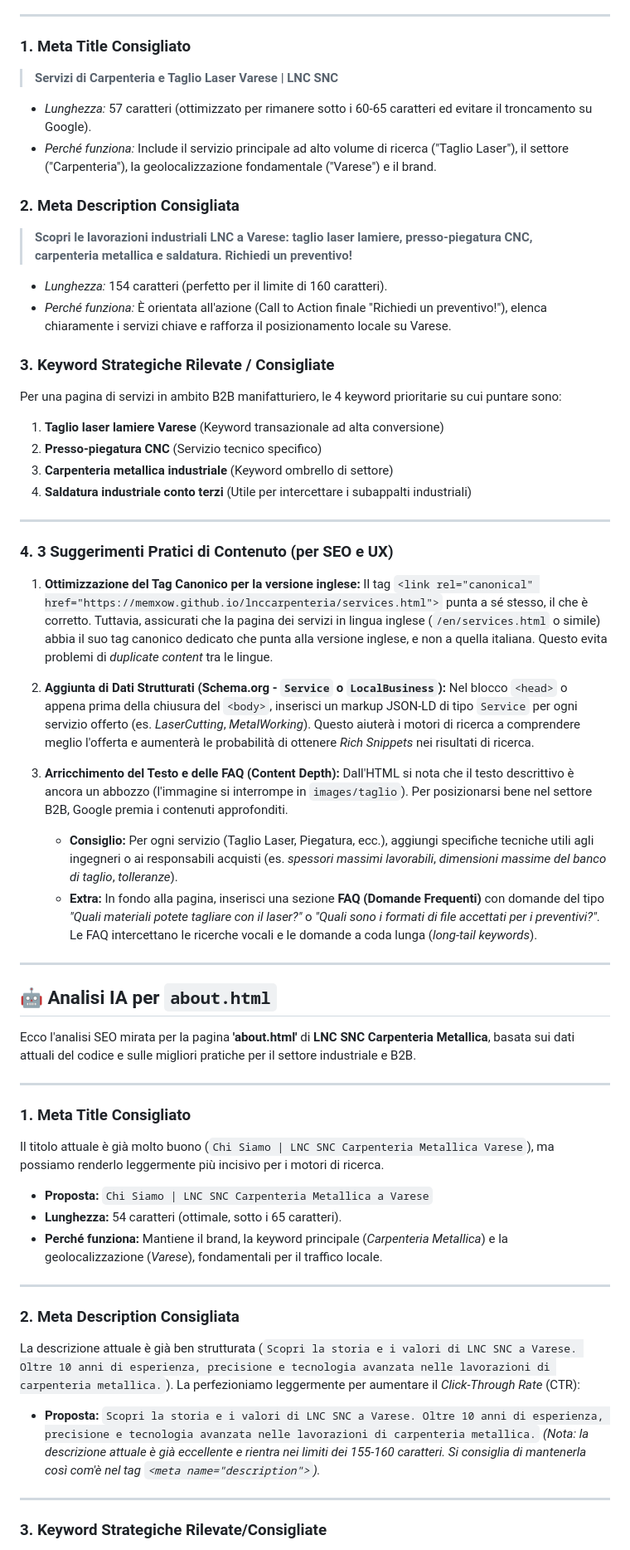
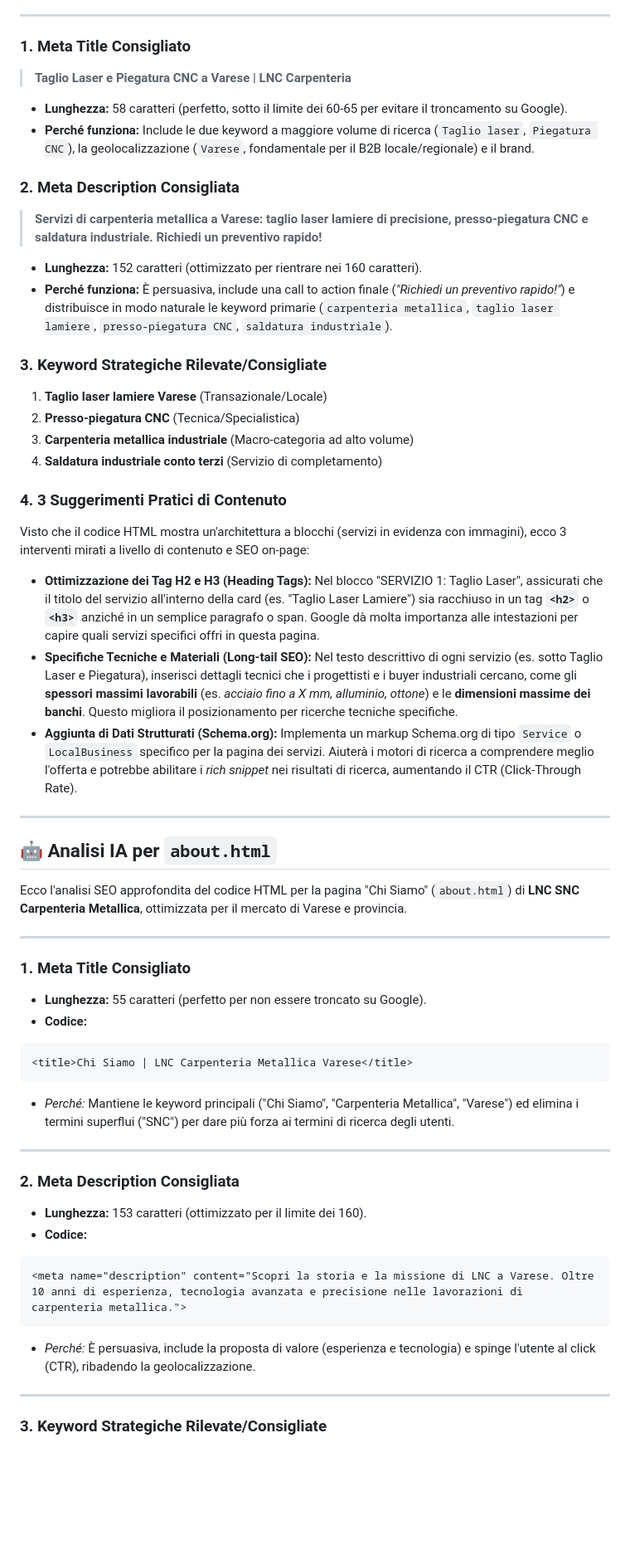
Before and after one commit to Memxow/lnccarpenteria, a Markdown page: SEO_RECOMMENDATIONS.md, the part around one of its changes. Shown at 83% size. Drawn GitHub-style; blank space fills up the shorter version.

````diff
--- a/SEO_RECOMMENDATIONS.md
+++ b/SEO_RECOMMENDATIONS.md
@@ -56,56 +49,55 @@ Ecco un'analisi SEO approfondita del codice HTML fornito per la pagina `services
 ---
 
 ### 1. Meta Title Consigliato
-> **Servizi di Carpenteria e Taglio Laser Varese | LNC SNC**
-* *Lunghezza:* 57 caratteri (ottimizzato per rimanere sotto i 60-65 caratteri ed evitare il troncamento su Google).
-* *Perché funziona:* Include il servizio principale ad alto volume di ricerca ("Taglio Laser"), il settore ("Carpenteria"), la geolocalizzazione fondamentale ("Varese") e il brand.
+> **Taglio Laser e Piegatura CNC a Varese | LNC Carpenteria**
+*   **Lunghezza:** 58 caratteri (perfetto, sotto il limite dei 60-65 per evitare il troncamento su Google).
+*   **Perché funziona:** Include le due keyword a maggiore volume di ricerca (`Taglio laser`, `Piegatura CNC`), la geolocalizzazione (`Varese`, fondamentale per il B2B locale/regionale) e il brand.
 
 ### 2. Meta Description Consigliata
-> **Scopri le lavorazioni industriali LNC a Varese: taglio laser lamiere, presso-piegatura CNC, carpenteria metallica e saldatura. Richiedi un preventivo!**
-* *Lunghezza:* 154 caratteri (perfetto per il limite di 160 caratteri).
-* *Perché funziona:* È orientata all'azione (Call to Action finale "Richiedi un preventivo!"), elenca chiaramente i servizi chiave e rafforza il posizionamento locale su Varese.
+> **Servizi di carpenteria metallica a Varese: taglio laser lamiere di precisione, presso-piegatura CNC e saldatura industriale. Richiedi un preventivo rapido!**
+*   **Lunghezza:** 152 caratteri (ottimizzato per rientrare nei 160 caratteri).
+*   **Perché funziona:** È persuasiva, include una call to action finale (*"Richiedi un preventivo rapido!"*) e distribuisce in modo naturale le keyword primarie (`carpenteria metallica`, `taglio laser lamiere`, `presso-piegatura CNC`, `saldatura industriale`).
 
-### 3. Keyword Strategiche Rilevate / Consigliate
-Per una pagina di servizi in ambito B2B manifatturiero, le 4 keyword prioritarie su cui puntare sono:
-1. **Taglio laser lamiere Varese** (Keyword transazionale ad alta conversione)
-2. **Presso-piegatura CNC** (Servizio tecnico specifico)
-3. **Carpenteria metallica industriale** (Keyword ombrello di settore)
-4. **Saldatura industriale conto terzi** (Utile per intercettare i subappalti industriali)
+### 3. Keyword Strategiche Rilevate/Consigliate
+1. **Taglio laser lamiere Varese** (Transazionale/Locale)
+2. **Presso-piegatura CNC** (Tecnica/Specialistica)
+3. **Carpenteria metallica industriale** (Macro-categoria ad alto volume)
+4. **Saldatura industriale conto terzi** (Servizio di completamento)
 
----
+### 4. 3 Suggerimenti Pratici di Contenuto
+Visto che il codice HTML mostra un'architettura a blocchi (servizi in evidenza con immagini), ecco 3 interventi mirati a livello di contenuto e SEO on-page:
 
-### 4. 3 Suggerimenti Pratici di Contenuto (per SEO e UX)
-
-1. **Ottimizzazione del Tag Canonico per la versione inglese:**
-   Il tag `<link rel="canonical" href="https://memxow.github.io/lnccarpenteria/services.html">` punta a sé stesso, il che è corretto. Tuttavia, assicurati che la pagina dei servizi in lingua inglese (`/en/services.html` o simile) abbia il suo tag canonico dedicato che punta alla versione inglese, e non a quella italiana. Questo evita problemi di *duplicate content* tra le lingue.
-
-2. **Aggiunta di Dati Strutturati (Schema.org - `Service` o `LocalBusiness`):**
-   Nel blocco `<head>` o appena prima della chiusura del `<body>`, inserisci un markup JSON-LD di tipo `Service` per ogni servizio offerto (es. *LaserCutting*, *MetalWorking*). Questo aiuterà i motori di ricerca a comprendere meglio l'offerta e aumenterà le probabilità di ottenere *Rich Snippets* nei risultati di ricerca.
-
-3. **Arricchimento del Testo e delle FAQ (Content Depth):**
-   Dall'HTML si nota che il testo descrittivo è ancora un abbozzo (l'immagine si interrompe in `images/taglio`). Per posizionarsi bene nel settore B2B, Google premia i contenuti approfonditi.
-   * **Consiglio:** Per ogni servizio (Taglio Laser, Piegatura, ecc.), aggiungi specifiche tecniche utili agli ingegneri o ai responsabili acquisti (es. *spessori massimi lavorabili*, *dimensioni massime del banco di taglio*, *tolleranze*).
-   * **Extra:** In fondo alla pagina, inserisci una sezione **FAQ (Domande Frequenti)** con domande del tipo *"Quali materiali potete tagliare con il laser?"* o *"Quali sono i formati di file accettati per i preventivi?"*. Le FAQ intercettano le ricerche vocali e le domande a coda lunga (*long-tail keywords*).
+*   **Ottimizzazione dei Tag H2 e H3 (Heading Tags):**
+    Nel blocco "SERVIZIO 1: Taglio Laser", assicurati che il titolo del servizio all'interno della card (es. "Taglio Laser Lamiere") sia racchiuso in un tag **`<h2>`** o **`<h3>`** anziché in un semplice paragrafo o span. Google dà molta importanza alle intestazioni per capire quali servizi specifici offri in questa pagina.
+*   **Specifiche Tecniche e Materiali (Long-tail SEO):**
+    Nel testo descrittivo di ogni servizio (es. sotto Taglio Laser e Piegatura), inserisci dettagli tecnici che i progettisti e i buyer industriali cercano, come gli **spessori massimi lavorabili** (es. *acciaio fino a X mm, alluminio, ottone*) e le **dimensioni massime dei banchi**. Questo migliora il posizionamento per ricerche tecniche specifiche.
+*   **Aggiunta di Dati Strutturati (Schema.org):**
+    Implementa un markup Schema.org di tipo `Service` o `LocalBusiness` specifico per la pagina dei servizi. Aiuterà i motori di ricerca a comprendere meglio l'offerta e potrebbe abilitare i *rich snippet* nei risultati di ricerca, aumentando il CTR (Click-Through Rate).
 
 ---
 ## 🤖 Analisi IA per `about.html`
 
-Ecco l'analisi SEO mirata per la pagina **'about.html'** di **LNC SNC Carpenteria Metallica**, basata sui dati attuali del codice e sulle migliori pratiche per il settore industriale e B2B.
+Ecco l'analisi SEO approfondita del codice HTML per la pagina "Chi Siamo" (`about.html`) di **LNC SNC Carpenteria Metallica**, ottimizzata per il mercato di Varese e provincia.
 
 ---
 
 ### 1. Meta Title Consigliato
-Il titolo attuale è già molto buono (`Chi Siamo | LNC SNC Carpenteria Metallica Varese`), ma possiamo renderlo leggermente più incisivo per i motori di ricerca.
-* **Proposta:** `Chi Siamo | LNC SNC Carpenteria Metallica a Varese`
-* **Lunghezza:** 54 caratteri (ottimale, sotto i 65 caratteri).
-* **Perché funziona:** Mantiene il brand, la keyword principale (*Carpenteria Metallica*) e la geolocalizzazione (*Varese*), fondamentali per il traffico locale.
+* **Lunghezza:** 55 caratteri (perfetto per non essere troncato su Google).
+* **Codice:**
+```html
+<title>Chi Siamo | LNC Carpenteria Metallica Varese</title>
+```
+* *Perché:* Mantiene le keyword principali ("Chi Siamo", "Carpenteria Metallica", "Varese") ed elimina i termini superflui ("SNC") per dare più forza ai termini di ricerca degli utenti.
 
 ---
 
 ### 2. Meta Description Consigliata
-La descrizione attuale è già ben strutturata (`Scopri la storia e i valori di LNC SNC a Varese. Oltre 10 anni di esperienza, precisione e tecnologia avanzata nelle lavorazioni di carpenteria metallica.`). La perfezioniamo leggermente per aumentare il *Click-Through Rate* (CTR):
-* **Proposta:** `Scopri la storia e i valori di LNC SNC a Varese. Oltre 10 anni di esperienza, precisione e tecnologia avanzata nelle lavorazioni di carpenteria metallica.`
-*(Nota: la descrizione attuale è già eccellente e rientra nei limiti dei 155-160 caratteri. Si consiglia di mantenerla così com'è nel tag `<meta name="description">`).*
+* **Lunghezza:** 153 caratteri (ottimizzato per il limite dei 160).
+* **Codice:**
+```html
+<meta name="description" content="Scopri la storia e la missione di LNC a Varese. Oltre 10 anni di esperienza, tecnologia avanzata e precisione nelle lavorazioni di carpenteria metallica.">
+```
+* *Perché:* È persuasiva, include la proposta di valore (esperienza e tecnologia) e spinge l'utente al click (CTR), ribadendo la geolocalizzazione.
 
 ---
 
````
Also changed, not shown: other parts of SEO_RECOMMENDATIONS.md (+214 -186 lines).
